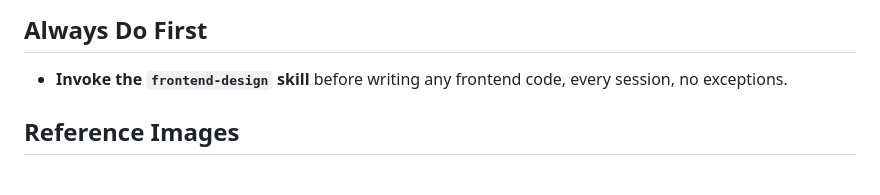
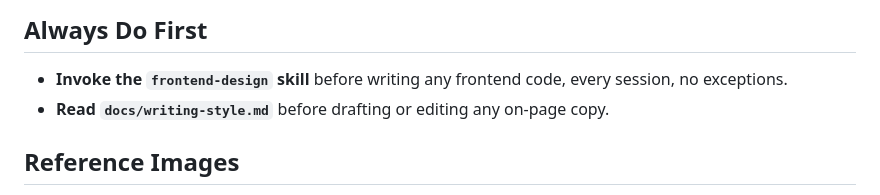
Before and after one commit to wabernatha-jpg/CM-test-website, a Markdown page: CLAUDE.md, the part around the change. Drawn GitHub-style.

```diff
--- a/CLAUDE.md
+++ b/CLAUDE.md
@@ -2,6 +2,7 @@
 
 ## Always Do First
 - **Invoke the `frontend-design` skill** before writing any frontend code, every session, no exceptions.
+- **Read `docs/writing-style.md`** before drafting or editing any on-page copy.
 
 ## Reference Images
 - If a reference image is provided: match layout, spacing, typography, and color exactly. Swap in placeholder content (images via `https://placehold.co/`, generic copy). Do not improve or add to the design.
```
Also changed, not shown: docs/writing-style.md (added, +68 -0 lines).
